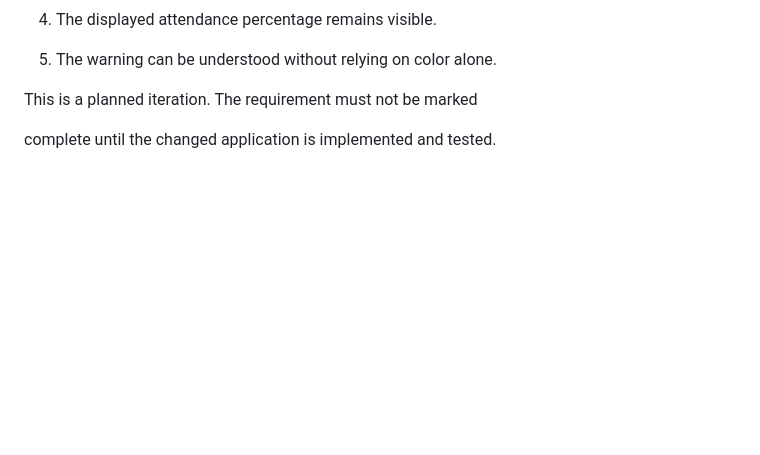
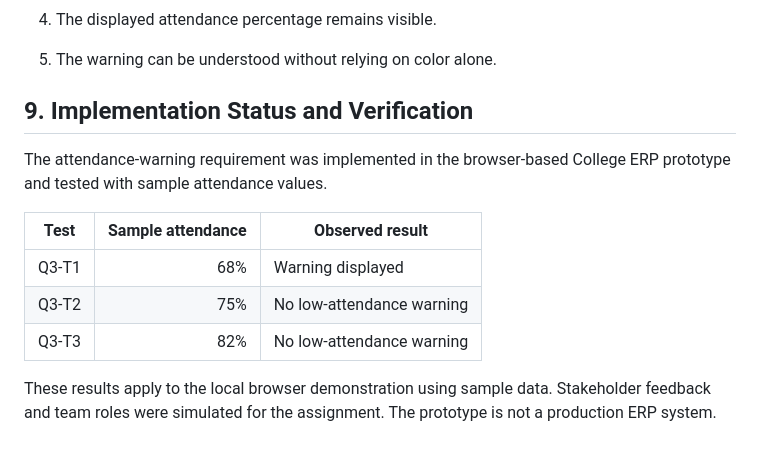
Before and after one commit to Vighnesh279/College-ERP-Assignment, a Markdown page: Level-Up-Assignment/Q3-Changing-Requirements/q3-backlog.md, the part around the change. Rendered like a GitHub page; blank space fills up the shorter version.

Commit message:
Document Q3 attendance warning implementation

```diff
--- a/Level-Up-Assignment/Q3-Changing-Requirements/q3-backlog.md
+++ b/Level-Up-Assignment/Q3-Changing-Requirements/q3-backlog.md
@@ -250,6 +250,14 @@ Acceptance criteria for REQ-05:
 
 
 
-This is a planned iteration. The requirement must not be marked
+## 9. Implementation Status and Verification
 
-complete until the changed application is implemented and tested.
+The attendance-warning requirement was implemented in the browser-based College ERP prototype and tested with sample attendance values.
+
+| Test | Sample attendance | Observed result |
+|---|---:|---|
+| Q3-T1 | 68% | Warning displayed |
+| Q3-T2 | 75% | No low-attendance warning |
+| Q3-T3 | 82% | No low-attendance warning |
+
+These results apply to the local browser demonstration using sample data. Stakeholder feedback and team roles were simulated for the assignment. The prototype is not a production ERP system.
```
